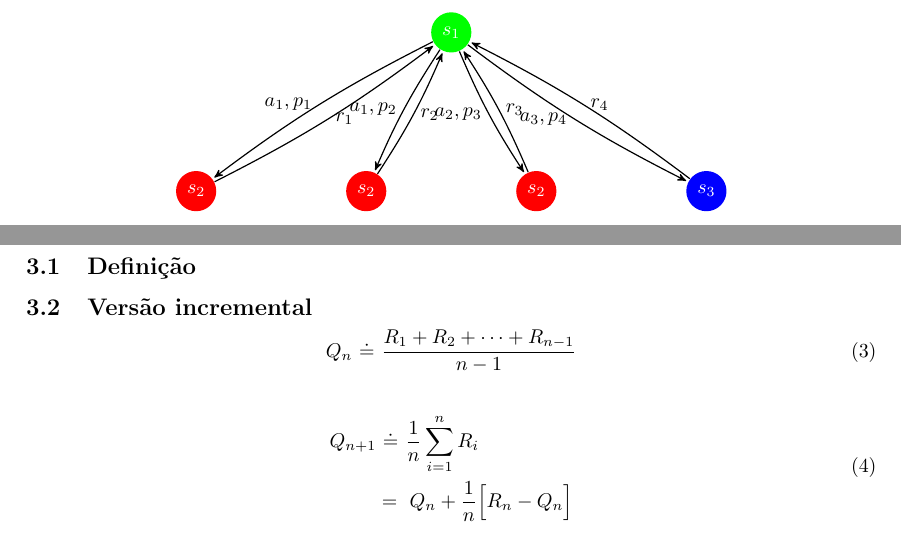
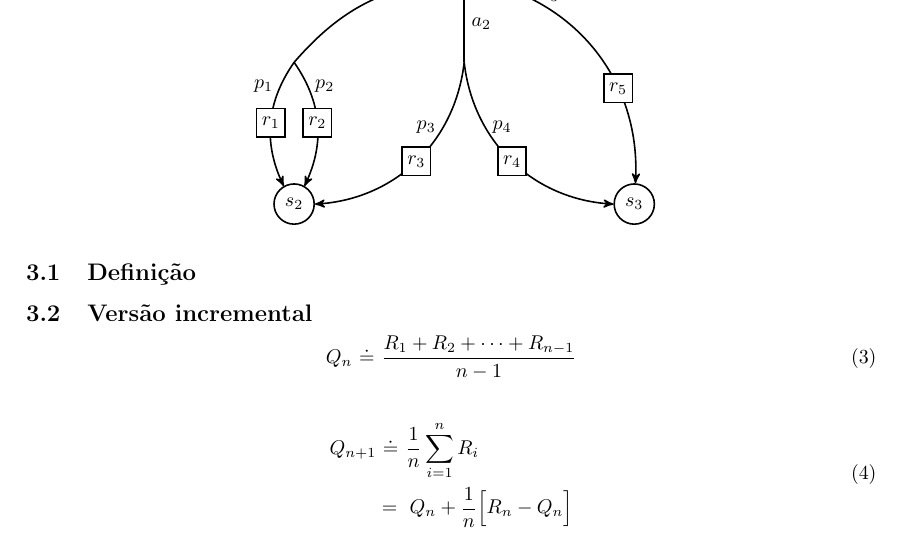
Before and after one commit to paulobruno/RLStudyNotes, a LaTeX document (02_Exemplo-simples.tex): two parts of pages 1 and 2 of 2 before the commit and part of page 2 of 2 after it, the two joined at a grey line, cut at the place of the change. Compiled offline with pdfLaTeX.

Commit message:
Update k-armed bandit graphs

```diff
--- a/02_Exemplo-simples.tex
+++ b/02_Exemplo-simples.tex
@@ -101,7 +101,3 @@
     \end{equation}
 
     \begin{center}
-    \begin{tikzpicture}[->,>=stealth',shorten >=1pt,auto,node distance=2.8cm, semithick]
-      \tikzstyle{initial-state}=[fill=green,shape=circle,draw=none,text=white]
-      \tikzstyle{second-state}=[fill=red,shape=circle,draw=none,text=white]
-      \tikzstyle{third-state}=[fill=blue,shape=circle,draw=none,text=white]
@@ -108,19 +109,22 @@
 
-        \node[initial-state] (A) {$s_1$};
-        \node[second-state]  (B) [below of=A, xshift=-4.5cm] {$s_2$};
-        \node[second-state]  (C) [below of=A, xshift=-1.5cm] {$s_2$};
-        \node[second-state]  (D) [below of=A, xshift= 1.5cm] {$s_2$};
-        \node[third-state]   (E) [below of=A, xshift= 4.5cm] {$s_3$};
+        \node[state]  (S1) {$s_1$};
+        \node[state]  (S2) [below of=S1, xshift=-3.0cm] {$s_2$};
+        \node[state]  (S3) [below of=S1, xshift= 3.0cm] {$s_3$};
+        \node[action] (A1) [above of=S2, yshift=-1.5cm] {};
+        \node[action] (A2) [below of=S1, yshift=2.5cm]  {};
 
-        \path
-            (A) edge[bend right=5] node[left] {$a_1, p_{1}$} (B)
-                edge[bend right=5] node[left] {$a_1, p_{2}$} (C)
-                edge[bend right=5] node[left] {$a_2, p_{3}$} (D)
-                edge[bend right=5] node[left] {$a_3, p_{4}$} (E)
-            (B) edge[bend right=5] node[right] {$r_1$} (A)
-            (C) edge[bend right=5] node[right] {$r_2$} (A)
-            (D) edge[bend right=5] node[right] {$r_3$} (A)
-            (E) edge[bend right=5] node[right] {$r_4$} (A);
+        \draw[bend right=20,-] (S1) to node[above]          {$a_1$} (A1);
+        \draw[bend right=30]   (A1) to node[left, pos=0.2]  {$p_1$} (S2);
+        \draw[bend left=30]    (A1) to node[right, pos=0.2] {$p_2$} (S2);
+        \draw[-]               (S1) to node[pos=0.4]        {$a_2$} (A2);
+        \draw[bend left=40]    (A2) to node[left, pos=0.3]  {$p_3$} (S2);
+        \draw[bend right=40]   (A2) to node[right, pos=0.3] {$p_4$} (S3);
+        \draw[bend left=40]    (S1) to node[above, pos=0.25] {$a_3$} (S3);
+        \draw[reward-edge, bend right=30] (A1) to node[reward]           {$r_1$} (S2);
+        \draw[reward-edge, bend left=30]  (A1) to node[reward]           {$r_2$} (S2);
+        \draw[reward-edge, bend left=40]  (A2) to node[reward]           {$r_3$} (S2);
+        \draw[reward-edge, bend right=40] (A2) to node[reward]           {$r_4$} (S3);
+        \draw[reward-edge, bend left=40]  (S1) to node[reward, pos=0.65] {$r_5$} (S3);
     \end{tikzpicture}
     \end{center}
 
```
Also changed, not shown: 02_Exemplo-simples.tex (9 more changed lines).
